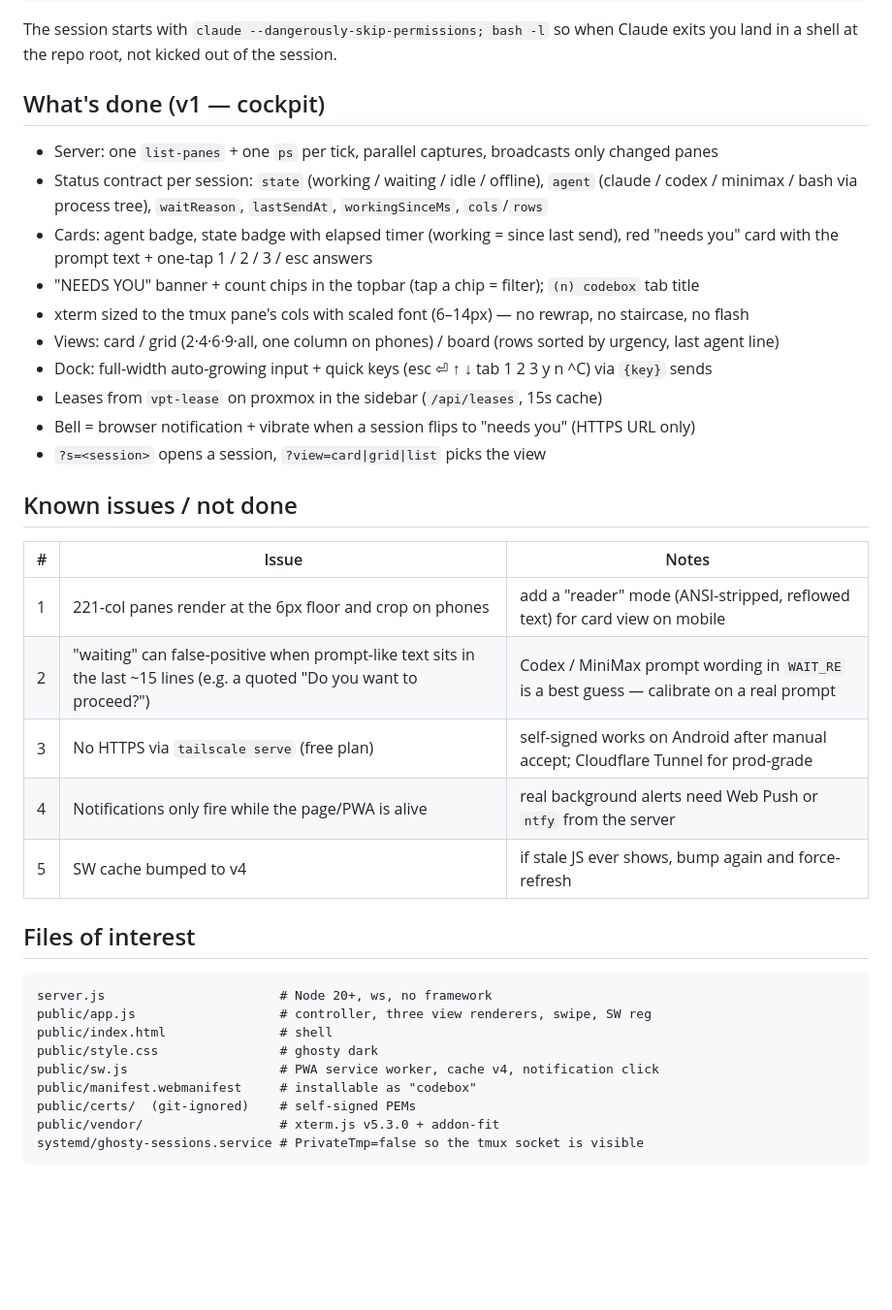
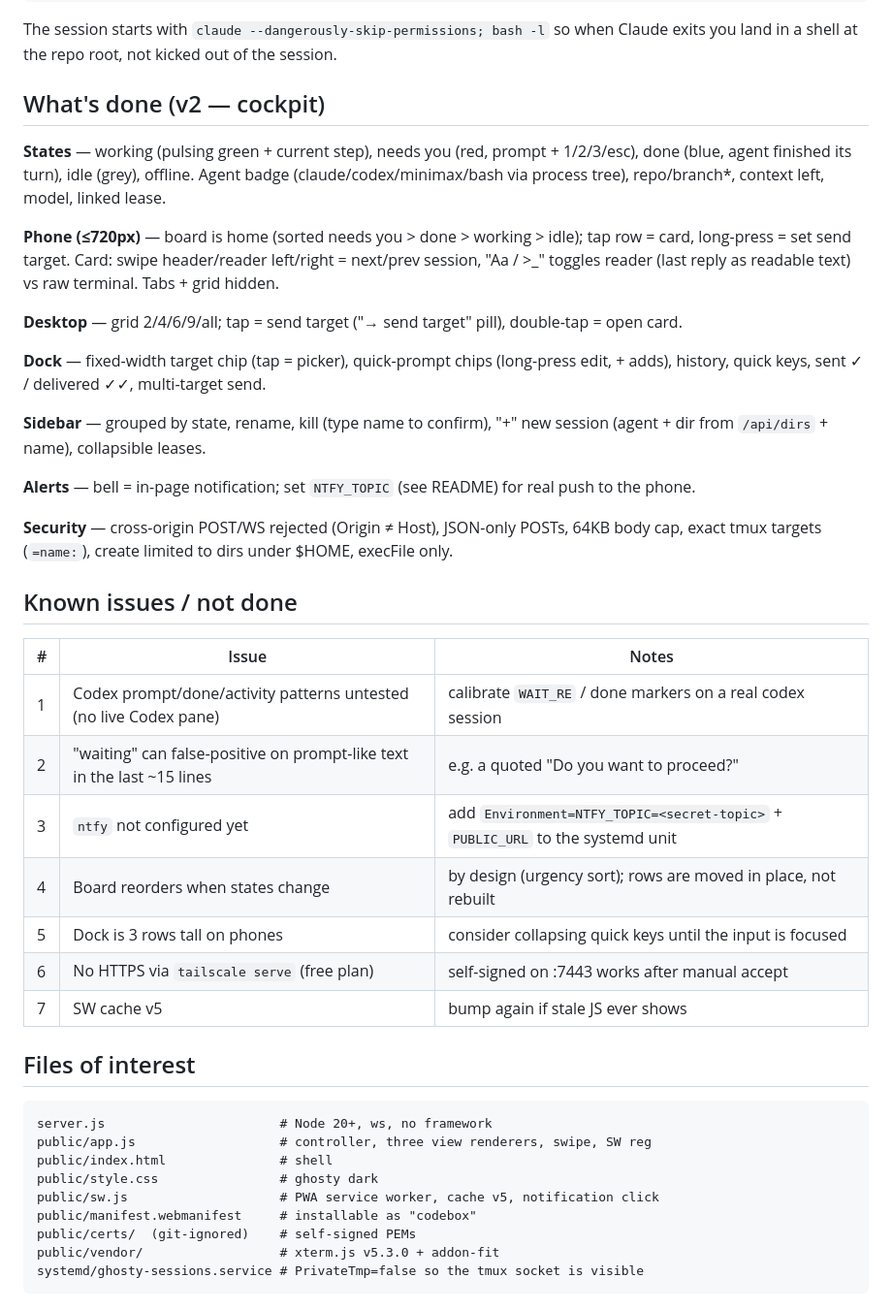
Before and after one commit to angelstreet/ghosty-sessions, a Markdown page: HANDOVER.md, the part around the change. Shown at 97% size. Drawn GitHub-style; blank space fills up the shorter version.

Commit message:
docs: handover v2 — cockpit features, security, known issues
Co-Authored-By: Claude Opus 5.5 <noreply@anthropic.com>
Claude-Session: https://claude.ai/code/session_01VdCJ8tJQsjKkp9CqC1mWPR

```diff
--- a/HANDOVER.md
+++ b/HANDOVER.md
@@ -47,31 +47,40 @@ ssh codebox 'tmux new-session -A -s ghosty -c ~/ghosty-sessions'
 The session starts with `claude --dangerously-skip-permissions; bash -l` so when
 Claude exits you land in a shell at the repo root, not kicked out of the session.
 
-## What's done (v1 — cockpit)
+## What's done (v2 — cockpit)
 
-- Server: one `list-panes` + one `ps` per tick, parallel captures, broadcasts only changed panes
-- Status contract per session: `state` (working / waiting / idle / offline), `agent`
-  (claude / codex / minimax / bash via process tree), `waitReason`, `lastSendAt`,
-  `workingSinceMs`, `cols`/`rows`
-- Cards: agent badge, state badge with elapsed timer (working = since last send),
-  red "needs you" card with the prompt text + one-tap 1 / 2 / 3 / esc answers
-- "NEEDS YOU" banner + count chips in the topbar (tap a chip = filter); `(n) codebox` tab title
-- xterm sized to the tmux pane's cols with scaled font (6–14px) — no rewrap, no staircase, no flash
-- Views: card / grid (2·4·6·9·all, one column on phones) / board (rows sorted by urgency, last agent line)
-- Dock: full-width auto-growing input + quick keys (esc ⏎ ↑ ↓ tab 1 2 3 y n ^C) via `{key}` sends
-- Leases from `vpt-lease` on proxmox in the sidebar (`/api/leases`, 15s cache)
-- Bell = browser notification + vibrate when a session flips to "needs you" (HTTPS URL only)
-- `?s=<session>` opens a session, `?view=card|grid|list` picks the view
+**States** — working (pulsing green + current step), needs you (red, prompt + 1/2/3/esc), done
+(blue, agent finished its turn), idle (grey), offline. Agent badge (claude/codex/minimax/bash via
+process tree), repo/branch*, context left, model, linked lease.
+
+**Phone (≤720px)** — board is home (sorted needs you > done > working > idle); tap row = card,
+long-press = set send target. Card: swipe header/reader left/right = next/prev session, "Aa / >_"
+toggles reader (last reply as readable text) vs raw terminal. Tabs + grid hidden.
+
+**Desktop** — grid 2/4/6/9/all; tap = send target ("→ send target" pill), double-tap = open card.
+
+**Dock** — fixed-width target chip (tap = picker), quick-prompt chips (long-press edit, + adds),
+history, quick keys, sent ✓ / delivered ✓✓, multi-target send.
+
+**Sidebar** — grouped by state, rename, kill (type name to confirm), "+" new session (agent + dir
+from `/api/dirs` + name), collapsible leases.
+
+**Alerts** — bell = in-page notification; set `NTFY_TOPIC` (see README) for real push to the phone.
+
+**Security** — cross-origin POST/WS rejected (Origin ≠ Host), JSON-only POSTs, 64KB body cap,
+exact tmux targets (`=name:`), create limited to dirs under $HOME, execFile only.
 
 ## Known issues / not done
 
 | # | Issue | Notes |
 |---|---|---|
-| 1 | 221-col panes render at the 6px floor and crop on phones | add a "reader" mode (ANSI-stripped, reflowed text) for card view on mobile |
-| 2 | "waiting" can false-positive when prompt-like text sits in the last ~15 lines (e.g. a quoted "Do you want to proceed?") | Codex / MiniMax prompt wording in `WAIT_RE` is a best guess — calibrate on a real prompt |
-| 3 | No HTTPS via `tailscale serve` (free plan) | self-signed works on Android after manual accept; Cloudflare Tunnel for prod-grade |
-| 4 | Notifications only fire while the page/PWA is alive | real background alerts need Web Push or `ntfy` from the server |
-| 5 | SW cache bumped to v4 | if stale JS ever shows, bump again and force-refresh |
+| 1 | Codex prompt/done/activity patterns untested (no live Codex pane) | calibrate `WAIT_RE` / done markers on a real codex session |
+| 2 | "waiting" can false-positive on prompt-like text in the last ~15 lines | e.g. a quoted "Do you want to proceed?" |
+| 3 | `ntfy` not configured yet | add `Environment=NTFY_TOPIC=<secret-topic>` + `PUBLIC_URL` to the systemd unit |
+| 4 | Board reorders when states change | by design (urgency sort); rows are moved in place, not rebuilt |
+| 5 | Dock is 3 rows tall on phones | consider collapsing quick keys until the input is focused |
+| 6 | No HTTPS via `tailscale serve` (free plan) | self-signed on :7443 works after manual accept |
+| 7 | SW cache v5 | bump again if stale JS ever shows |
 
 ## Files of interest
 
@@ -80,7 +89,7 @@ server.js                       # Node 20+, ws, no framework
 public/app.js                   # controller, three view renderers, swipe, SW reg
 public/index.html               # shell
 public/style.css                # ghosty dark
-public/sw.js                    # PWA service worker, cache v4, notification click
+public/sw.js                    # PWA service worker, cache v5, notification click
 public/manifest.webmanifest     # installable as "codebox"
 public/certs/  (git-ignored)    # self-signed PEMs
 public/vendor/                  # xterm.js v5.3.0 + addon-fit
```
